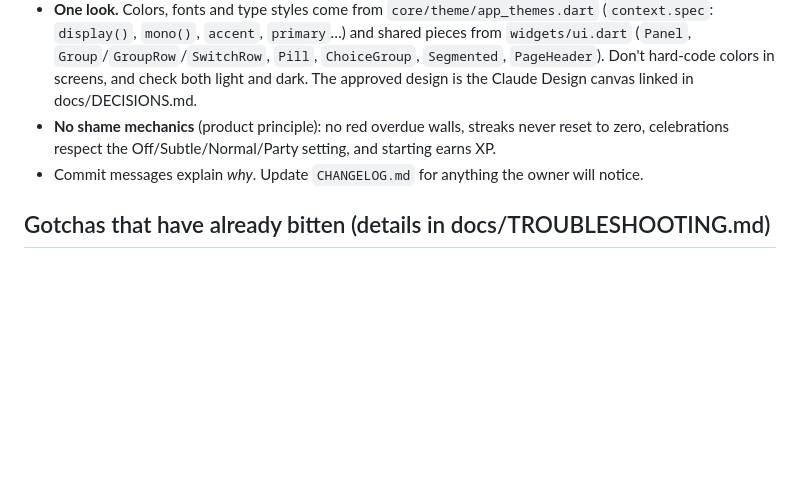
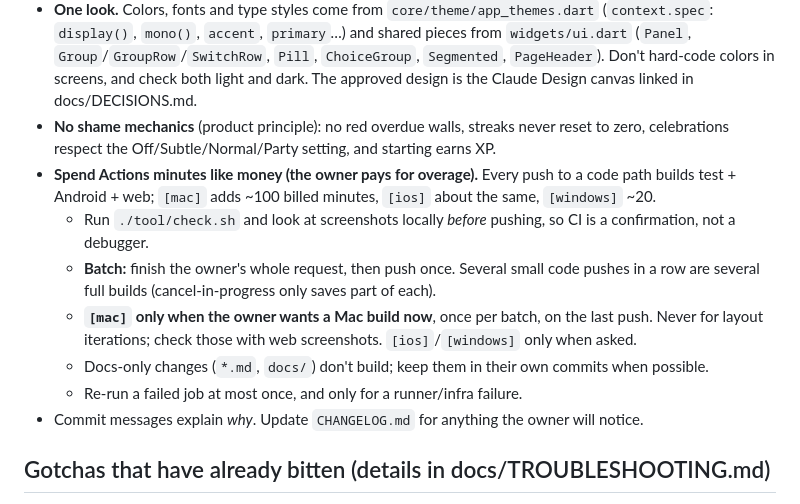
Before and after one commit to KGeary1995/ADHD-Tax, a Markdown page: AGENTS.md, the part around the change. Drawn GitHub-style; blank space fills up the shorter version.

Commit message:
AGENTS: rules for spending Actions minutes
The owner had to add a paid budget after this session's builds used up
the month's free minutes, and asked for much more conservative use.
Write the rules down where every session reads them: check locally
first, batch pushes, [mac]/[ios]/[windows] only when the owner wants
that build, docs in docs-only commits, one infra re-run at most.

Co-Authored-By: Claude Opus 5.5 <noreply@anthropic.com>
Claude-Session: https://claude.ai/code/session_01V5fgn4snWDwKkrTeVLexSA

```diff
--- a/AGENTS.md
+++ b/AGENTS.md
@@ -109,6 +109,12 @@ Details, secrets and failure modes: docs/DEPLOYMENT.md.
 - **Phone first.** Every screen must work at 360×800 with 1.3× text (`test/widget/narrow_layout_test.dart` enforces this for the capture screens). Prefer wrapping `ChoiceGroup` pills over `SegmentedButton`.
 - **One look.** Colors, fonts and type styles come from `core/theme/app_themes.dart` (`context.spec`: `display()`, `mono()`, `accent`, `primary`…) and shared pieces from `widgets/ui.dart` (`Panel`, `Group`/`GroupRow`/`SwitchRow`, `Pill`, `ChoiceGroup`, `Segmented`, `PageHeader`). Don't hard-code colors in screens, and check both light and dark. The approved design is the Claude Design canvas linked in docs/DECISIONS.md.
 - **No shame mechanics** (product principle): no red overdue walls, streaks never reset to zero, celebrations respect the Off/Subtle/Normal/Party setting, and starting earns XP.
+- **Spend Actions minutes like money (the owner pays for overage).** Every push to a code path builds test + Android + web; `[mac]` adds ~100 billed minutes, `[ios]` about the same, `[windows]` ~20.
+  - Run `./tool/check.sh` and look at screenshots locally *before* pushing, so CI is a confirmation, not a debugger.
+  - **Batch:** finish the owner's whole request, then push once. Several small code pushes in a row are several full builds (cancel-in-progress only saves part of each).
+  - **`[mac]` only when the owner wants a Mac build now**, once per batch, on the last push. Never for layout iterations; check those with web screenshots. `[ios]`/`[windows]` only when asked.
+  - Docs-only changes (`*.md`, `docs/`) don't build; keep them in their own commits when possible.
+  - Re-run a failed job at most once, and only for a runner/infra failure.
 - Commit messages explain *why*. Update `CHANGELOG.md` for anything the owner will notice.
 
 ## Gotchas that have already bitten (details in docs/TROUBLESHOOTING.md)
```
